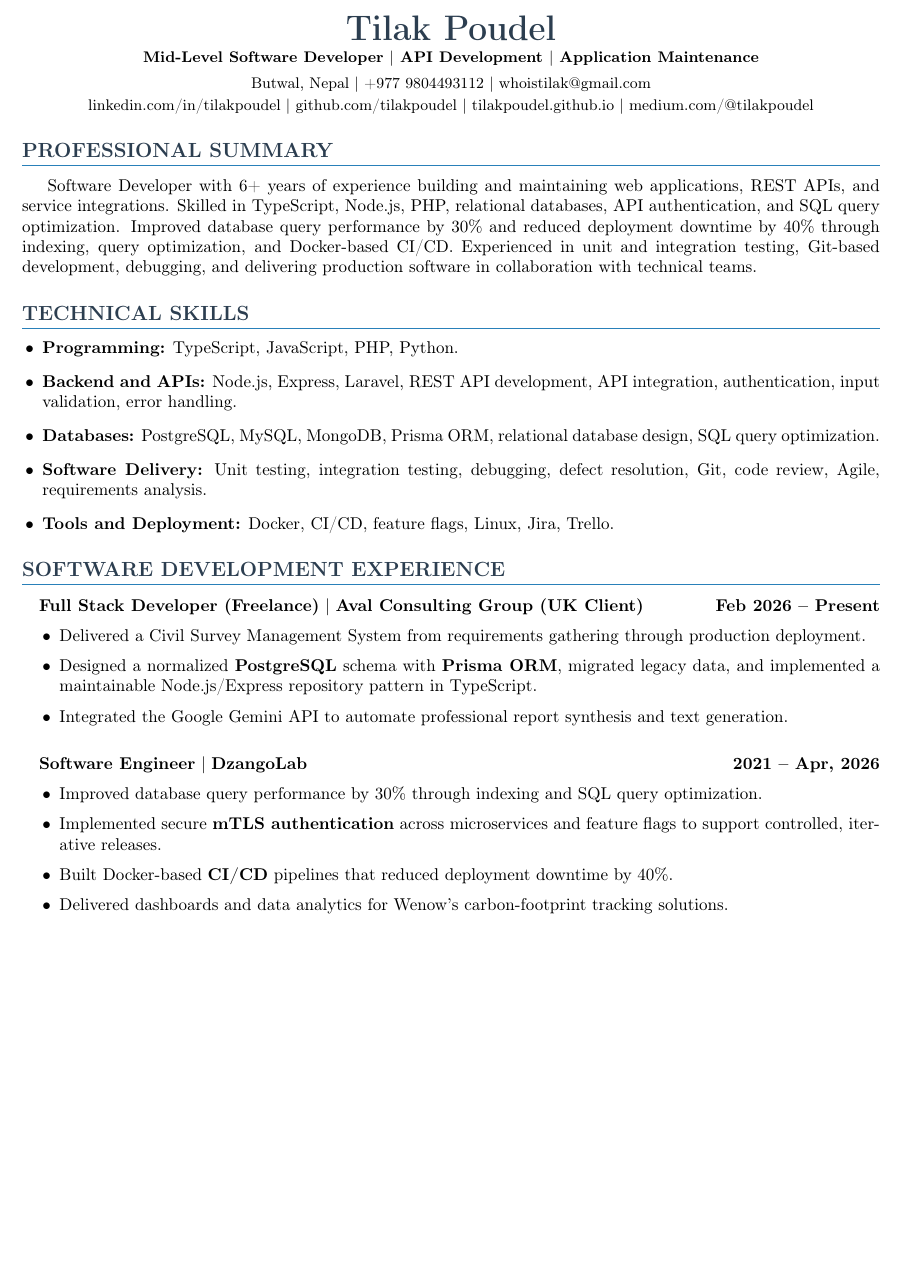
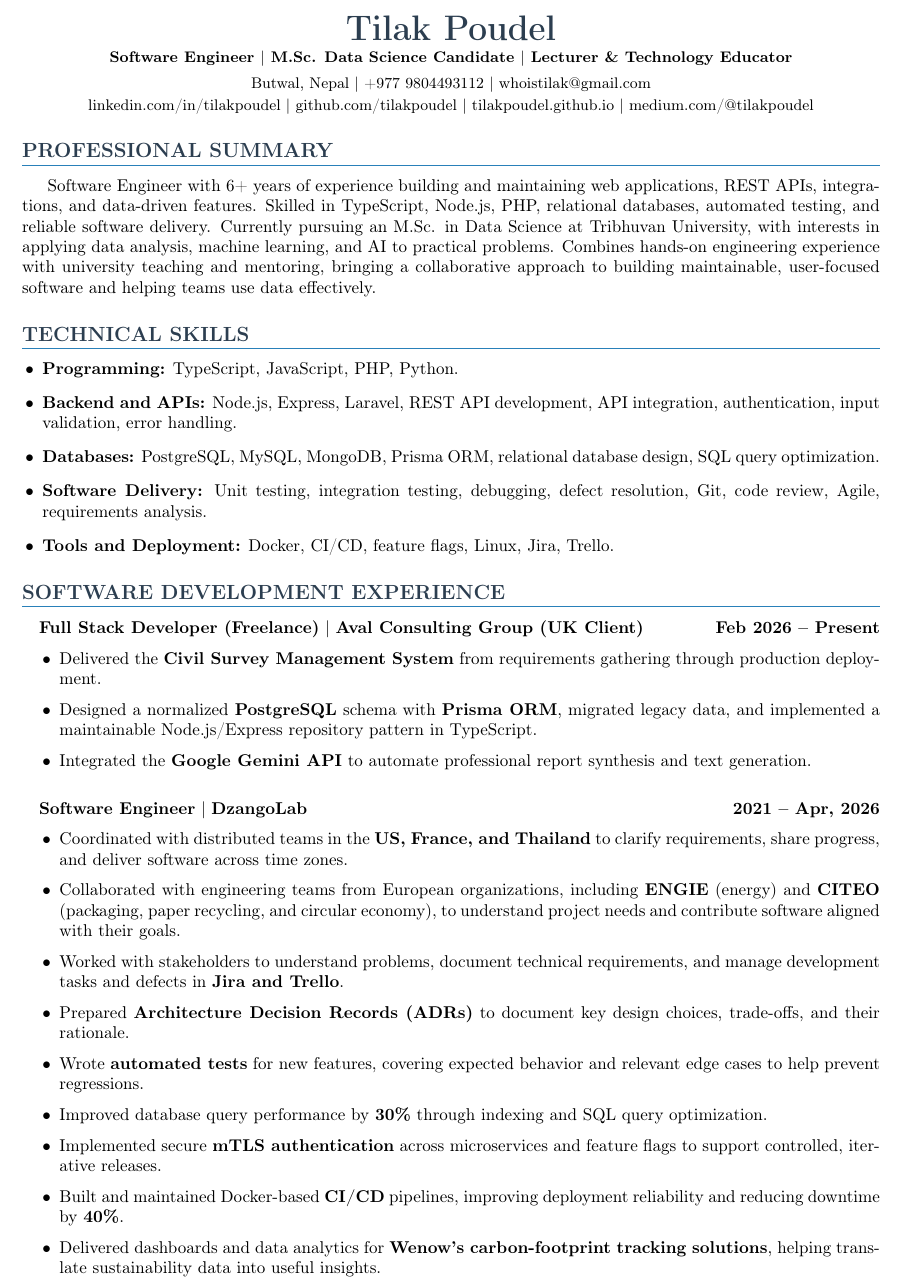
Before and after one commit to tilakpoudel/tilakpoudel.github.io, a LaTeX CV (assets/cv/TilakPoudel-CV.tex): part of page 1 of 2, cut so that both start at the same text, the shorter picture padded with empty space. Compiled offline with pdfLaTeX.

Commit message:
feat: update cv and whatsapp logo

```diff
--- a/assets/cv/TilakPoudel-CV.tex
+++ b/assets/cv/TilakPoudel-CV.tex
@@ -25,18 +25,18 @@
 \begin{center}
     {\huge \textbf{\color{primary}Tilak Poudel}} \\
     \vspace{2pt}
-    \small \textbf{Mid-Level Software Developer $|$ API Development $|$ Application Maintenance} \\
+    \small \textbf{Software Engineer $|$ M.Sc. Data Science Candidate $|$ Lecturer \& Technology Educator} \\
     \vspace{4pt}
     \small Butwal, Nepal $|$ +977 9804493112 $|$ \href{mailto:whoistilak@gmail.com}{whoistilak@gmail.com} \\
     \vspace{2pt}
-    \href{https://linkedin.com/in/tilakpoudel}{linkedin.com/in/tilakpoudel} $|$
+    \href{https://www.linkedin.com/in/tilak-poudel-654742159/}{linkedin.com/in/tilakpoudel} $|$
     \href{https://github.com/tilakpoudel}{github.com/tilakpoudel} $|$
     \href{https://tilakpoudel.github.io}{tilakpoudel.github.io} $|$
     \href{https://medium.com/@tilakpoudel}{medium.com/@tilakpoudel}
 \end{center}
 
 \section{PROFESSIONAL SUMMARY}
-Software Developer with 6+ years of experience building and maintaining web applications, REST APIs, and service integrations. Skilled in TypeScript, Node.js, PHP, relational databases, API authentication, and SQL query optimization. Improved database query performance by 30\% and reduced deployment downtime by 40\% through indexing, query optimization, and Docker-based CI/CD. Experienced in unit and integration testing, Git-based development, debugging, and delivering production software in collaboration with technical teams.
+Software Engineer with 6+ years of experience building and maintaining web applications, REST APIs, integrations, and data-driven features. Skilled in TypeScript, Node.js, PHP, relational databases, automated testing, and reliable software delivery. Currently pursuing an M.Sc. in Data Science at Tribhuvan University, with interests in applying data analysis, machine learning, and AI to practical problems. Combines hands-on engineering experience with university teaching and mentoring, bringing a collaborative approach to building maintainable, user-focused software and helping teams use data effectively.
 
 \section{TECHNICAL SKILLS}
 \begin{itemize}
@@ -52,19 +52,24 @@ Software Developer with 6+ years of experience building and maintaining web appl
 \begin{itemize}[leftmargin=1em, label={}]
     \item \textbf{Full Stack Developer (Freelance)} $|$ \textbf{Aval Consulting Group (UK Client)} \hfill \textbf{Feb 2026 -- Present}
     \begin{itemize}
-        \item Delivered a Civil Survey Management System from requirements gathering through production deployment.
+        \item Delivered the \textbf{Civil Survey Management System} from requirements gathering through production deployment.
         \item Designed a normalized \textbf{PostgreSQL} schema with \textbf{Prisma ORM}, migrated legacy data, and implemented a maintainable Node.js/Express repository pattern in TypeScript.
-        \item Integrated the Google Gemini API to automate professional report synthesis and text generation.
+        \item Integrated the \textbf{Google Gemini API} to automate professional report synthesis and text generation.
     \end{itemize}
 
     \vspace{6pt}
 
     \item \textbf{Software Engineer} $|$ \textbf{DzangoLab} \hfill \textbf{2021 -- Apr, 2026}
     \begin{itemize}
-        \item Improved database query performance by 30\% through indexing and SQL query optimization.
+        \item Coordinated with distributed teams in the \textbf{US, France, and Thailand} to clarify requirements, share progress, and deliver software across time zones.
+        \item Collaborated with engineering teams from European organizations, including \textbf{ENGIE} (energy) and \textbf{CITEO} (packaging, paper recycling, and circular economy), to understand project needs and contribute software aligned with their goals.
+        \item Worked with stakeholders to understand problems, document technical requirements, and manage development tasks and defects in \textbf{Jira and Trello}.
+        \item Prepared \textbf{Architecture Decision Records (ADRs)} to document key design choices, trade-offs, and their rationale.
+        \item Wrote \textbf{automated tests} for new features, covering expected behavior and relevant edge cases to help prevent regressions.
+        \item Improved database query performance by \textbf{30\%} through indexing and SQL query optimization.
         \item Implemented secure \textbf{mTLS authentication} across microservices and feature flags to support controlled, iterative releases.
-        \item Built Docker-based \textbf{CI/CD} pipelines that reduced deployment downtime by 40\%.
-        \item Delivered dashboards and data analytics for Wenow's carbon-footprint tracking solutions.
+        \item Built and maintained Docker-based \textbf{CI/CD} pipelines, improving deployment reliability and reducing downtime by \textbf{40\%}.
+        \item Delivered dashboards and data analytics for \textbf{Wenow's carbon-footprint tracking solutions}, helping translate sustainability data into useful insights.
     \end{itemize}
 
     \vspace{6pt}
@@ -76,3 +80,4 @@ Software Developer with 6+ years of experience building and maintaining web appl
+        \item Collaborated with stakeholders to plan and build the \textbf{Lumbini Province Employee Management System}, supporting activity tracking, promotion evaluation, and transfer recommendations.
     \end{itemize}
 
 \end{itemize}
```
Also changed, not shown: assets/cv/TilakPoudel-CV.pdf, assets/cv/TilakPoudel-CV.tex (15 more changed lines), 1 other file.
